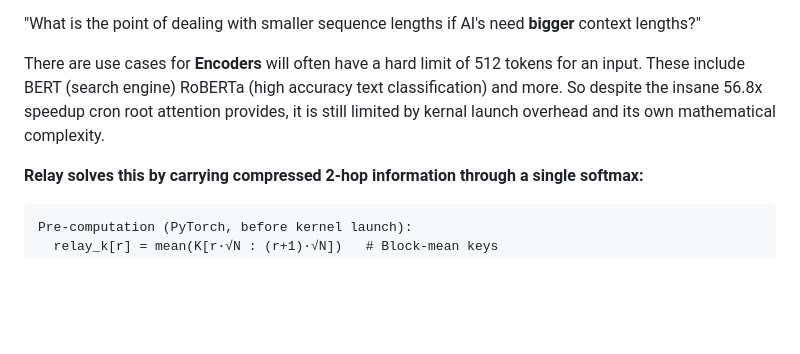
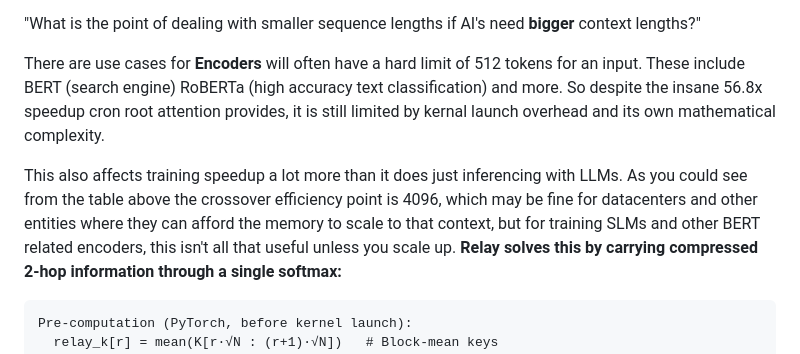
Before and after one commit to zitacron/cron-root-attention, a Markdown page: README.md, the part around the change. Drawn GitHub-style; blank space fills up the shorter version.

Commit message:
Enhance README with encoder limitations and Relay benefits
Added explanation about the limitations of encoders and the impact on training speed.

````diff
--- a/README.md
+++ b/README.md
@@ -162,6 +162,7 @@ So desipite the speedup at longer sequences, there is still a slight overhead fo
 
 There are use cases for **Encoders** will often have a hard limit of 512 tokens for an input. These include BERT (search engine) RoBERTa (high accuracy text classification) and more. So despite the insane 56.8x speedup cron root attention provides, it is still limited by kernal launch overhead and its own mathematical complexity.
 
+This also affects training speedup a lot more than it does just inferencing with LLMs. As you could see from the table above the crossover efficiency point is 4096, which may be fine for datacenters and other entities where they can afford the memory to scale to that context, but for training SLMs and other BERT related encoders, this isn't all that useful unless you scale up.
 **Relay solves this by carrying compressed 2-hop information through a single softmax:**
 
 ```
````
